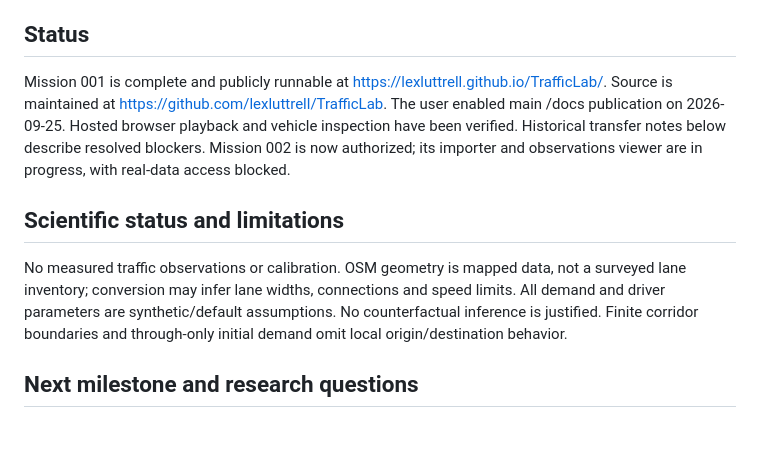
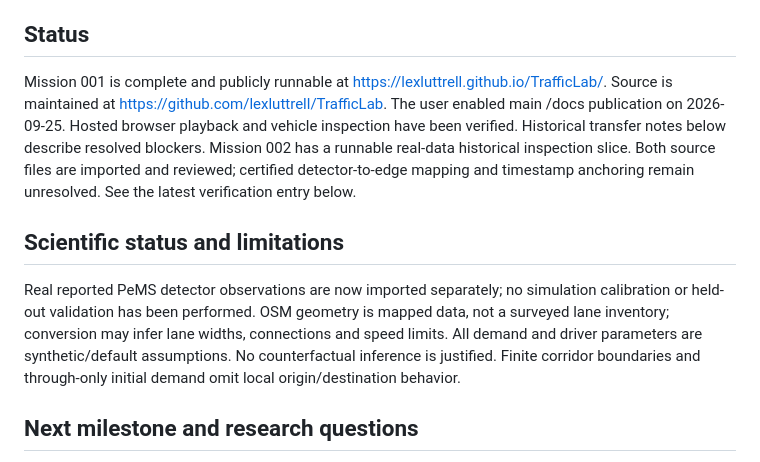
Before and after one commit to lexluttrell/TrafficLab, a Markdown page: docs/PROJECT.md, the part around one of its changes. Rendered like a GitHub page; blank space fills up the shorter version.

```diff
--- a/docs/PROJECT.md
+++ b/docs/PROJECT.md
@@ -22,10 +22,10 @@ Risks: external map availability; incomplete lane/connection tags and netconvert
 - Historical replay, calibration, held-out validation, driver-population experiments and geographic generalization remain later milestones.
 
 ## Status
-Mission 001 is complete and publicly runnable at https://lexluttrell.github.io/TrafficLab/. Source is maintained at https://github.com/lexluttrell/TrafficLab. The user enabled main /docs publication on 2026-09-25. Hosted browser playback and vehicle inspection have been verified. Historical transfer notes below describe resolved blockers. Mission 002 is now authorized; its importer and observations viewer are in progress, with real-data access blocked.
+Mission 001 is complete and publicly runnable at https://lexluttrell.github.io/TrafficLab/. Source is maintained at https://github.com/lexluttrell/TrafficLab. The user enabled main /docs publication on 2026-09-25. Hosted browser playback and vehicle inspection have been verified. Historical transfer notes below describe resolved blockers. Mission 002 has a runnable real-data historical inspection slice. Both source files are imported and reviewed; certified detector-to-edge mapping and timestamp anchoring remain unresolved. See the latest verification entry below.
 
 ## Scientific status and limitations
-No measured traffic observations or calibration. OSM geometry is mapped data, not a surveyed lane inventory; conversion may infer lane widths, connections and speed limits. All demand and driver parameters are synthetic/default assumptions. No counterfactual inference is justified. Finite corridor boundaries and through-only initial demand omit local origin/destination behavior.
+Real reported PeMS detector observations are now imported separately; no simulation calibration or held-out validation has been performed. OSM geometry is mapped data, not a surveyed lane inventory; conversion may infer lane widths, connections and speed limits. All demand and driver parameters are synthetic/default assumptions. No counterfactual inference is justified. Finite corridor boundaries and through-only initial demand omit local origin/destination behavior.
 
 ## Next milestone and research questions
 Next (not implemented here): historical PeMS observations and replay foundations. Resolve station coverage, quality flags, temporal alignment, demand identifiability and calibration/held-out day split before performance claims. Investigate ramp demand and lane inventory before corridor calibration.
```
Also changed, not shown: other parts of docs/PROJECT.md (+18 -0 lines), docs/MISSION-002-PLAN.md (+14 -0 lines).
